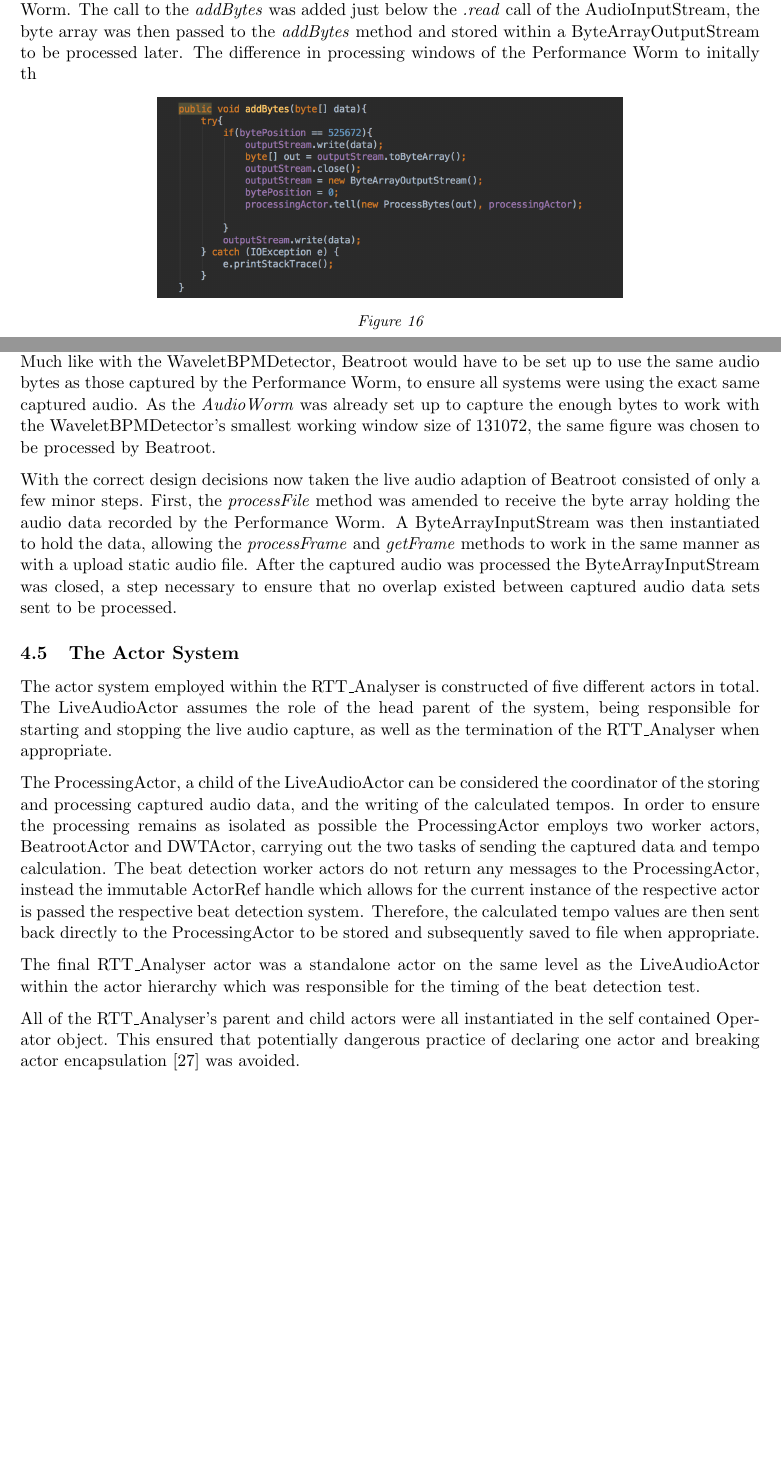
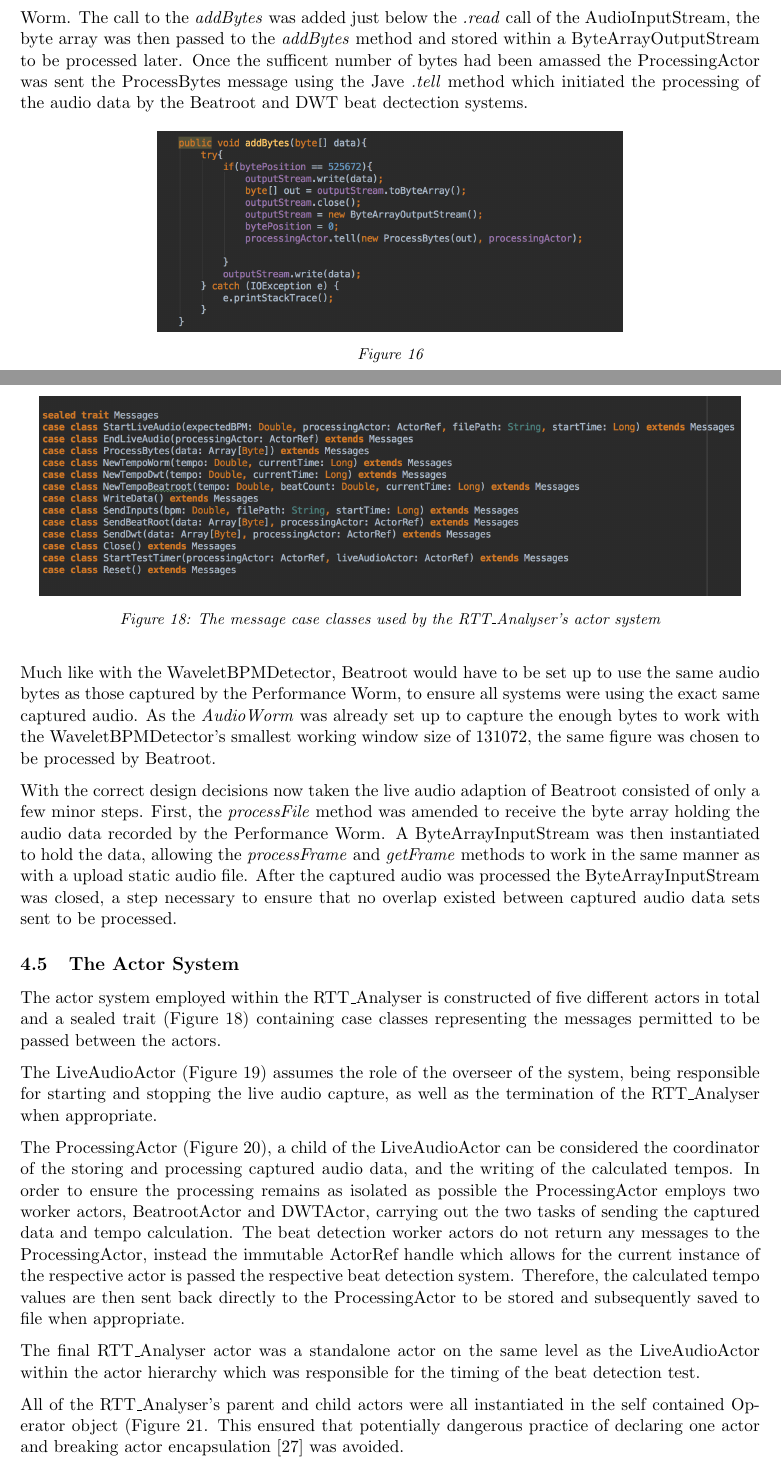
Before and after one commit to PhilHannant/Project_Report, a LaTeX document (CS_Project_Report_PAHannant.tex): two parts of pages 17 and 19 of 25 before the commit and two parts of pages 17 and 19 of 26 after it, joined at a grey line, cut so that both start at the same text, the shorter picture padded with empty space. Compiled offline with pdfLaTeX.

Commit message:
still need to refine implementation

```diff
--- a/CS_Project_Report_PAHannant.tex
+++ b/CS_Project_Report_PAHannant.tex
@@ -359,7 +359,7 @@ To implement the RTT\_Analyser's live audio capture with the Java Sound API init
 
 The audio format described in section ~\ref{sec: liveaudio} is then applied to the TargetDataLine, which provides access to the built in microphone of the device, if available. The TargetDataLine class is then attached to an instance of the Java AudioInputStream class which converts the captured audio into a stream of bytes for processing \cite{soundTrail}.
 
-The need for the code in Figure ~\ref{fig: startcap} however became defunct with the design decision to include the Performance Worm system within the RTT\_Analyser as the Performance Worm was already set up to capture live audio. Therefore the captured audio now needed to be stored by the Performance Worm in a manner which allowed for all three beat detection algorithms to be able to process the same captured audio. This was achieved by adding the method \textit{addBytes} (Figure~\ref{fig: addBytes}) to the AudioWorm class, responsible for the capturing and processing of the live audio within the Performance Worm. The call to the \textit{addBytes} was added just below the \textit{.read} call of the AudioInputStream, the byte array was then passed to the \textit{addBytes} method and stored within a ByteArrayOutputStream to be processed later. The difference in processing windows of the Performance Worm to initally th
+The need for the code in Figure ~\ref{fig: startcap} however became defunct with the design decision to include the Performance Worm system within the RTT\_Analyser as the Performance Worm was already set up to capture live audio. Therefore the captured audio now needed to be stored by the Performance Worm in a manner which allowed for all three beat detection algorithms to be able to process the same captured audio. This was achieved by adding the method \textit{addBytes} (Figure~\ref{fig: addBytes}) to the AudioWorm class, responsible for the capturing and processing of the live audio within the Performance Worm. The call to the \textit{addBytes} was added just below the \textit{.read} call of the AudioInputStream, the byte array was then passed to the \textit{addBytes} method and stored within a ByteArrayOutputStream to be processed later. Once the sufficent number of bytes had been amassed the ProcessingActor was sent the ProcessBytes message using the Jave \textit{.tell} method which initiated the processing of the audio data by the Beatroot and DWT beat dectection systems.
 
 \begin{figure}[ht]
 	\centering
@@ -393,6 +389,13 @@ Once the development of the RTT\_Analyser was considered to be sufficiently on s
 With the correct design decisions now taken the live audio adaption of Beatroot consisted of only a few minor steps. First, the \textit{processFile} method was amended to receive the byte array holding the audio data recorded by the Performance Worm. A ByteArrayInputStream was then instantiated to hold the data, allowing the \textit{processFrame} and \textit{getFrame} methods to work in the same manner as with a upload static audio file. After the captured audio was processed the ByteArrayInputStream was closed, a step necessary to ensure that no overlap existed between captured audio data sets sent to be processed.
 
 \subsection{The Actor System}
-The actor system employed within the RTT\_Analyser is constructed of five different actors in total. The LiveAudioActor assumes the role of the head parent of the system, being responsible for starting and stopping the live audio capture, as well as the termination of the RTT\_Analyser when appropriate. \par
+The actor system employed within the RTT\_Analyser is constructed of five different actors in total and a sealed trait (Figure~\ref{fig: messages}) containing case classes representing the messages permitted to be passed between the actors.\par
 
-The ProcessingActor, a child of the LiveAudioActor can be considered the coordinator of the storing and processing captured audio data, and the writing of the calculated tempos. In order to ensure the processing remains as isolated as possible the ProcessingActor employs two worker actors, BeatrootActor and DWTActor, carrying out the two tasks of sending the captured data and tempo calculation. The beat detection worker actors do not return any messages to the ProcessingActor, instead the immutable ActorRef handle which allows for the current instance of the respective actor is passed the respective beat detection system. Therefore, the calculated tempo values are then sent back directly to the ProcessingActor to be stored and subsequently saved to file when appropriate.\par
+\begin{figure}
+\centering
+\includegraphics[scale=0.25]{images/messages.jpg}
+\caption{The message case classes used by the RTT\_Analyser's actor system}
+\label{fig: messages}
+\end{figure}
+
+The LiveAudioActor (Figure~\ref{fig: liveaudioactor}) assumes the role of the overseer  of the system, being responsible for starting and stopping the live audio capture, as well as the termination of the RTT\_Analyser when appropriate. \par
@@ -398,0 +407,4 @@ The ProcessingActor, a child of the LiveAudioActor can be considered the coordin
+\label{fig: liveaudioactor}
+\end{figure}
+
+The ProcessingActor (Figure~\ref{fig: processingActor}), a child of the LiveAudioActor can be considered the coordinator of the storing and processing captured audio data, and the writing of the calculated tempos. In order to ensure the processing remains as isolated as possible the ProcessingActor employs two worker actors, BeatrootActor and DWTActor, carrying out the two tasks of sending the captured data and tempo calculation. The beat detection worker actors do not return any messages to the ProcessingActor, instead the immutable ActorRef handle which allows for the current instance of the respective actor is passed the respective beat detection system. Therefore, the calculated tempo values are then sent back directly to the ProcessingActor to be stored and subsequently saved to file when appropriate.\par
@@ -399,4 +416,6 @@ The ProcessingActor, a child of the LiveAudioActor can be considered the coordin
+\label{fig: processingActor}
+\end{figure}
 
 The final RTT\_Analyser actor was a standalone actor on the same level as the LiveAudioActor within the actor hierarchy which was responsible for the timing of the beat detection test.\par
 
-All of the RTT\_Analyser's parent and child actors were all instantiated in the self contained Operator object. This ensured that potentially dangerous practice of declaring one actor and breaking actor encapsulation \cite{akkaActors} was avoided.
+All of the RTT\_Analyser's parent and child actors were all instantiated in the self contained Operator object (Figure~\ref{fig: props}. This ensured that potentially dangerous practice of declaring one actor and breaking actor encapsulation \cite{akkaActors} was avoided.
```
Also changed, not shown: images/LiveAudioActor.jpg (added), images/actorprops.jpg (added), images/messages.jpg (added), images/processingRec.jpg (added), CS_Project_Report_PAHannant.tex (25 more changed lines), 8 other files.
